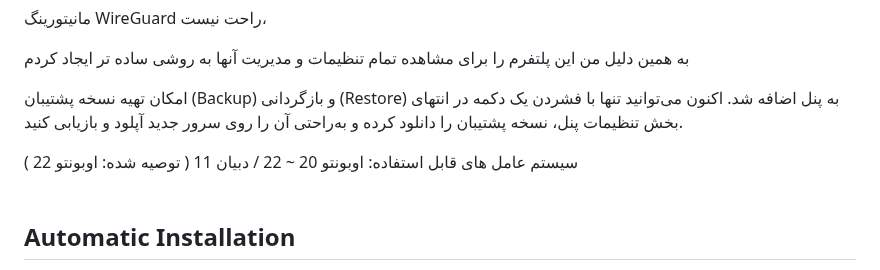
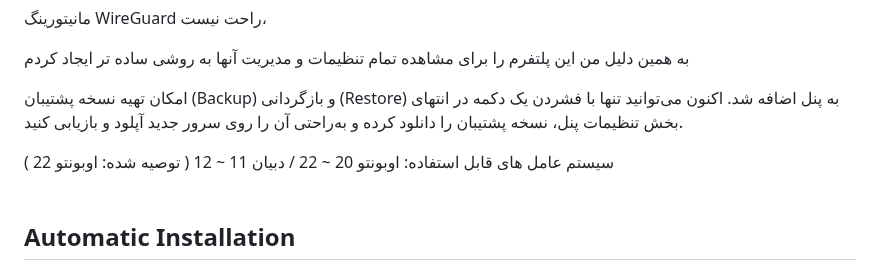
Before and after one commit to amirmbn/WireGuard-Dashboard, a Markdown page: README.md, the part around the change. GitHub-like rendering.

```diff
--- a/README.md
+++ b/README.md
@@ -8,7 +8,7 @@ Added backup and restore button<br><br>
 
 امکان تهیه نسخه پشتیبان (Backup) و بازگردانی (Restore) به پنل اضافه شد. اکنون می‌توانید تنها با فشردن یک دکمه در انتهای بخش تنظیمات پنل، نسخه پشتیبان را دانلود کرده و به‌راحتی آن را روی سرور جدید آپلود و بازیابی کنید.
 
-سیستم عامل های قابل استفاده: اوبونتو 20 ~ 22 / دبیان 11 ( توصیه شده: اوبونتو 22 )
+سیستم عامل های قابل استفاده: اوبونتو 20 ~ 22 / دبیان 11 ~ 12 ( توصیه شده: اوبونتو 22 )
 <br>
 <br>
 
```
